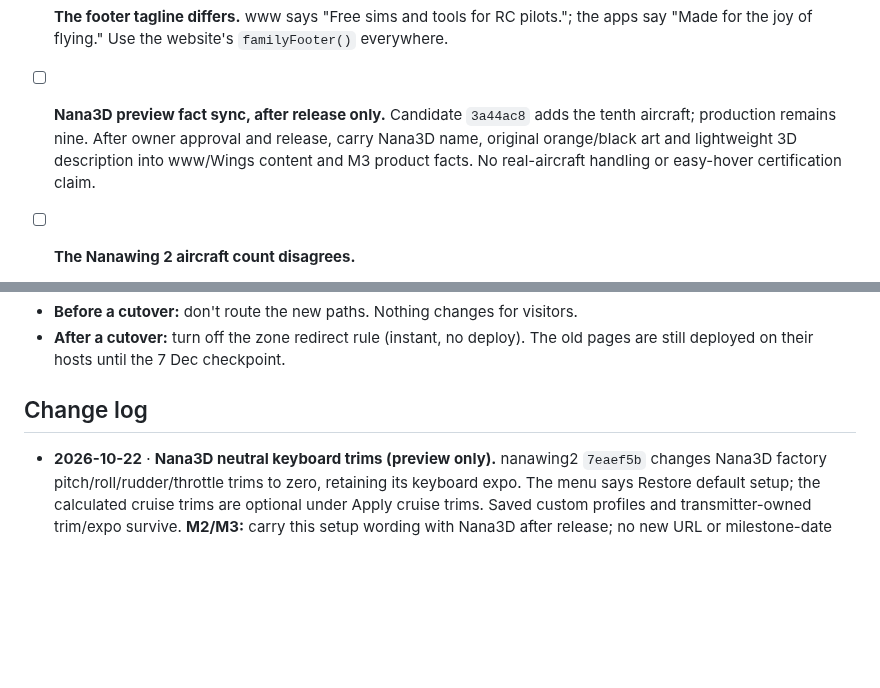
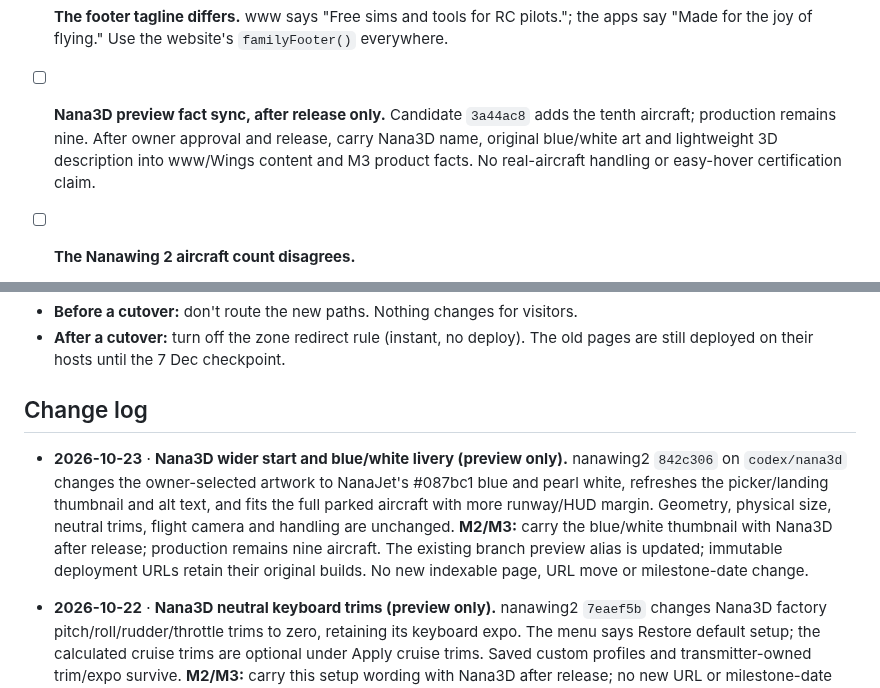
Before and after one commit to narenana/narenana-website, a Markdown page: docs/site-consolidation-plan.md, 2 parts joined by grey strips. Drawn GitHub-style; blank space fills up the shorter version.

Commit message:
Record Nana3D blue-white livery and wider preview framing [skip ci]
Co-Authored-By: Codex <codex@openai.com>

```diff
--- a/docs/site-consolidation-plan.md
+++ b/docs/site-consolidation-plan.md
@@ -305,7 +305,7 @@ Found and not yet fixed (all already live):
 
 - [ ] **Two different headers are live on www.** fpvsim, nanawing2 and the log viewer still show "Compare RC aircraft" and "Explore your flights", against the website's current "Compare RC plane prices" and "Replay your flight logs". Copy the current `familyNav()` output into fpvsim (index, guides, leaderboard, 404) and nanawing2 (index, guide, 404, `build/` mirror). The log viewer session does `scripts/brand-shell.mjs` and `src/FamilyNav.jsx`.
 - [ ] **The footer tagline differs.** www says "Free sims and tools for RC pilots."; the apps say "Made for the joy of flying." Use the website's `familyFooter()` everywhere.
-- [ ] **Nana3D preview fact sync, after release only.** Candidate `3a44ac8` adds the tenth aircraft; production remains nine. After owner approval and release, carry Nana3D name, original orange/black art and lightweight 3D description into www/Wings content and M3 product facts. No real-aircraft handling or easy-hover certification claim.
+- [ ] **Nana3D preview fact sync, after release only.** Candidate `3a44ac8` adds the tenth aircraft; production remains nine. After owner approval and release, carry Nana3D name, original blue/white art and lightweight 3D description into www/Wings content and M3 product facts. No real-aircraft handling or easy-hover certification claim.
 - [ ] **The Nanawing 2 aircraft count disagrees.**
   - The source of truth, `lib/aircraft-availability.ts`, has nine in the latest recorded production release; Nana3D candidate `3a44ac8` has ten. Keep previews distinct from live facts.
   - Nanawing 2's candidate landing and guide now include Nana3D and say ten; its latest recorded live release says nine.
@@ -454,6 +454,8 @@ Log the cutover dates in GA4 and on `/stats`, so the comparison is honest.
 - **After a cutover:** turn off the zone redirect rule (instant, no deploy). The old pages are still deployed on their hosts until the 7 Dec checkpoint.
 
 ## Change log
+
+- **2026-10-23** · **Nana3D wider start and blue/white livery (preview only).** nanawing2 `842c306` on `codex/nana3d` changes the owner-selected artwork to NanaJet's #087bc1 blue and pearl white, refreshes the picker/landing thumbnail and alt text, and fits the full parked aircraft with more runway/HUD margin. Geometry, physical size, neutral trims, flight camera and handling are unchanged. **M2/M3:** carry the blue/white thumbnail with Nana3D after release; production remains nine aircraft. The existing branch preview alias is updated; immutable deployment URLs retain their original builds. No new indexable page, URL move or milestone-date change.
 
 - **2026-10-22** · **Nana3D neutral keyboard trims (preview only).** nanawing2 `7eaef5b` changes Nana3D factory pitch/roll/rudder/throttle trims to zero, retaining its keyboard expo. The menu says Restore default setup; the calculated cruise trims are optional under Apply cruise trims. Saved custom profiles and transmitter-owned trim/expo survive. **M2/M3:** carry this setup wording with Nana3D after release; no new URL or milestone-date change. Production is unchanged.
 
```
Also changed, not shown: other parts of docs/site-consolidation-plan.md (+1 -1 lines).
